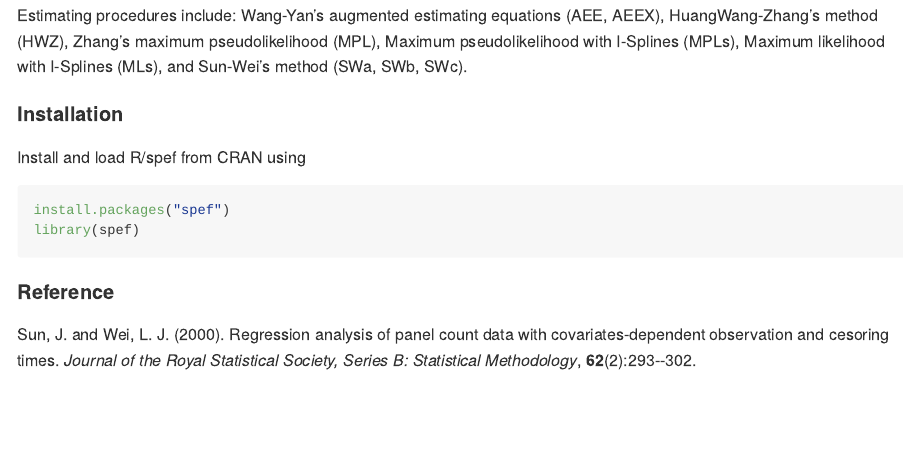
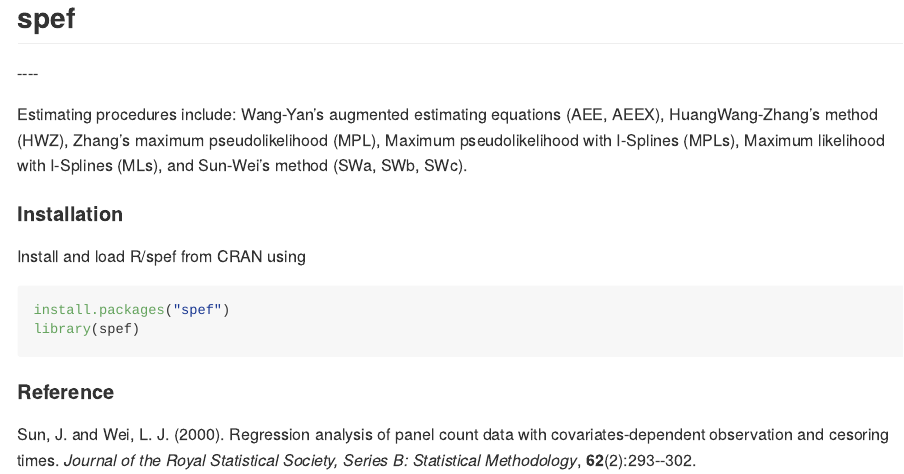
Before and after one commit to stc04003/spef, an R Markdown document (README.Rmd): the page in a window 1100 px wide, from its top. The pictures show the output file README.md that the author committed with the source, drawn offline in the style of GitHub; badge pictures from the web are left out.

Commit message:
updated README

````diff
--- a/README.Rmd
+++ b/README.Rmd
@@ -3,19 +3,15 @@
   md_document:
     variant: markdown_github
 ---
+
+## **spef**
+
 [![Project Status: Active – The project has reached a stable, usable state and is being actively developed.](http://www.repostatus.org/badges/latest/active.svg)](http://www.repostatus.org/#active)
-
----
-
 [![minimal R version](https://img.shields.io/badge/R%3E%3D-3.4.4-6666ff.svg)](https://cran.r-project.org/)
 [![CRAN_Status_Badge](http://www.r-pkg.org/badges/version/spef)](https://cran.r-project.org/package=spef)
 [![packageversion](https://img.shields.io/badge/Package%20version-1.0.8-orange.svg?style=flat-square)](commits/master)
-
----
-
 [![Last-changedate](https://img.shields.io/badge/last%20change-`r gsub('-', '--', Sys.Date())`-yellowgreen.svg)](/commits/master)
-
-<!-- README.md is generated from README.Rmd. Please edit that file -->
+----
 
 ```{r, echo = FALSE}
 knitr::opts_chunk$set(
````
Also changed, not shown: README.md.
